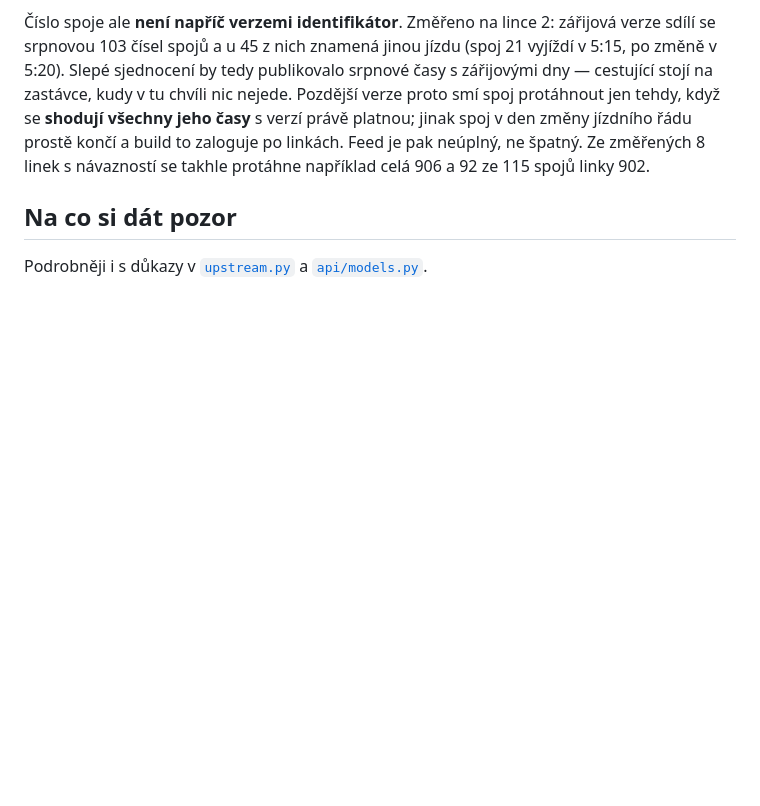
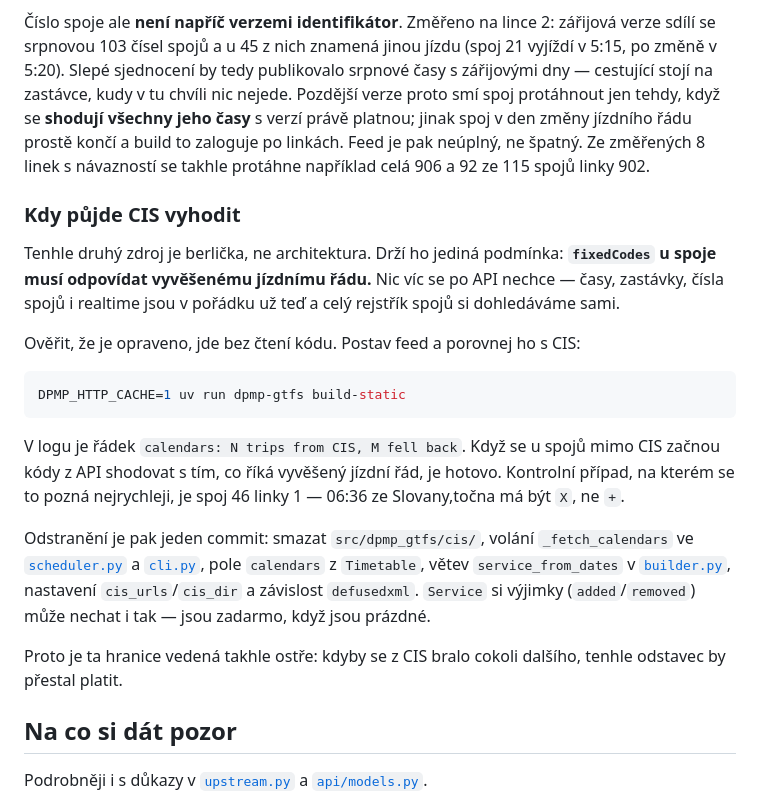
Before and after one commit to xaralis/dpmp-to-gtfsr, a Markdown page: docs/upstream-api.md, the part around the change. GitHub-like rendering; blank space fills up the shorter version.

Commit message:
docs: say what would have to change for CIS to go away
The feed reads two upstreams only because the API's day codes disagree
with the timetable DPMP publishes. That is one defect, not an
architecture, so it is worth writing down exactly what makes it
removable: the condition to check, the fastest case to check it on, and
the list of things a single commit would delete.

Without this a future reader finds two sources and no way to tell which
parts are load-bearing -- and the boundary erodes, because the cheapest
fix for any later gap is always 'take one more field from CIS'.

````diff
--- a/docs/upstream-api.md
+++ b/docs/upstream-api.md
@@ -150,6 +150,34 @@ změny jízdního řádu prostě končí a build to zaloguje po linkách. Feed j
 neúplný, ne špatný. Ze změřených 8 linek s návazností se takhle protáhne
 například celá 906 a 92 ze 115 spojů linky 902.
 
+### Kdy půjde CIS vyhodit
+
+Tenhle druhý zdroj je berlička, ne architektura. Drží ho jediná podmínka:
+**`fixedCodes` u spoje musí odpovídat vyvěšenému jízdnímu řádu.** Nic víc se
+po API nechce — časy, zastávky, čísla spojů i realtime jsou v pořádku už teď
+a celý rejstřík spojů si dohledáváme sami.
+
+Ověřit, že je opraveno, jde bez čtení kódu. Postav feed a porovnej ho s CIS:
+
+```bash
+DPMP_HTTP_CACHE=1 uv run dpmp-gtfs build-static
+```
+
+V logu je řádek `calendars: N trips from CIS, M fell back`. Když se u spojů
+mimo CIS začnou kódy z API shodovat s tím, co říká vyvěšený jízdní řád, je
+hotovo. Kontrolní případ, na kterém se to pozná nejrychleji, je spoj 46
+linky 1 — 06:36 ze Slovany,točna má být `X`, ne `+`.
+
+Odstranění je pak jeden commit: smazat `src/dpmp_gtfs/cis/`, volání
+`_fetch_calendars` ve [`scheduler.py`](../src/dpmp_gtfs/web/scheduler.py) a
+[`cli.py`](../src/dpmp_gtfs/cli.py), pole `calendars` z `Timetable`, větev
+`service_from_dates` v [`builder.py`](../src/dpmp_gtfs/static/builder.py),
+nastavení `cis_urls`/`cis_dir` a závislost `defusedxml`. `Service` si výjimky
+(`added`/`removed`) může nechat i tak — jsou zadarmo, když jsou prázdné.
+
+Proto je ta hranice vedená takhle ostře: kdyby se z CIS bralo cokoli dalšího,
+tenhle odstavec by přestal platit.
+
 ## Na co si dát pozor
 
 Podrobněji i s důkazy v [`upstream.py`](../src/dpmp_gtfs/upstream.py) a
````
